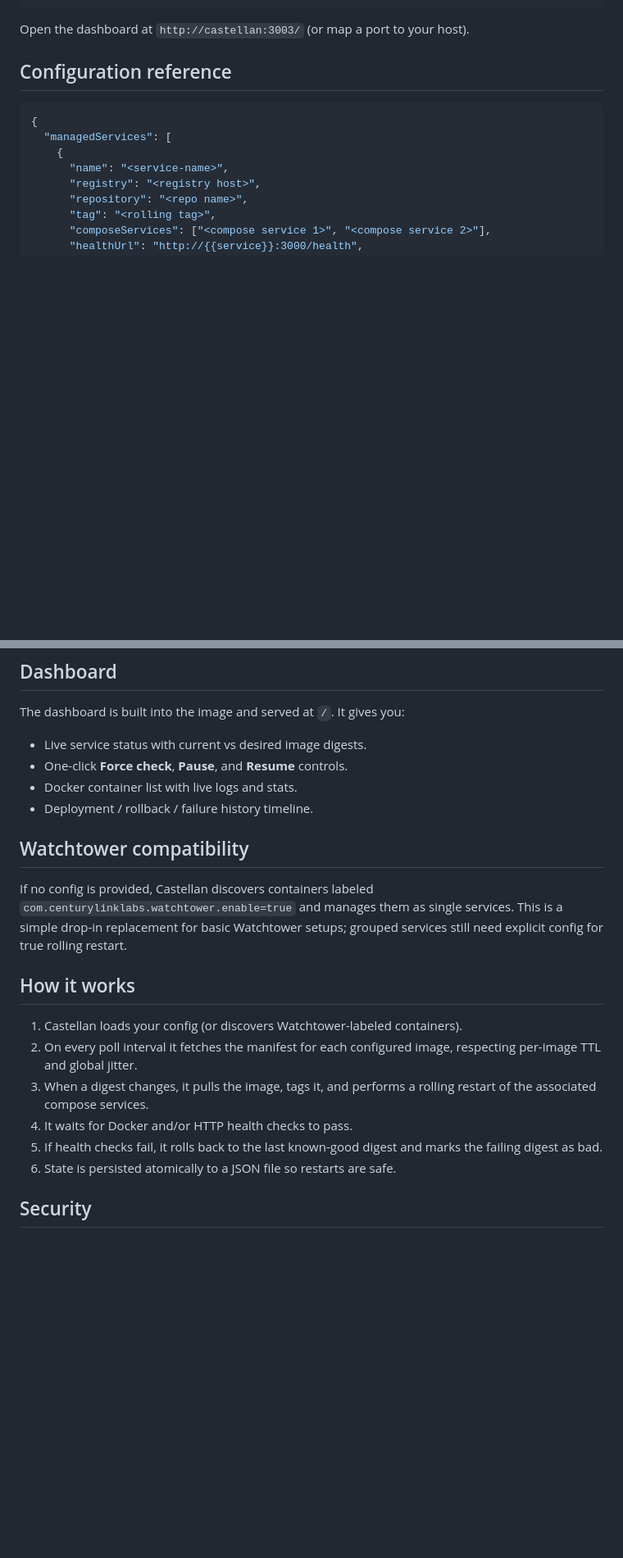
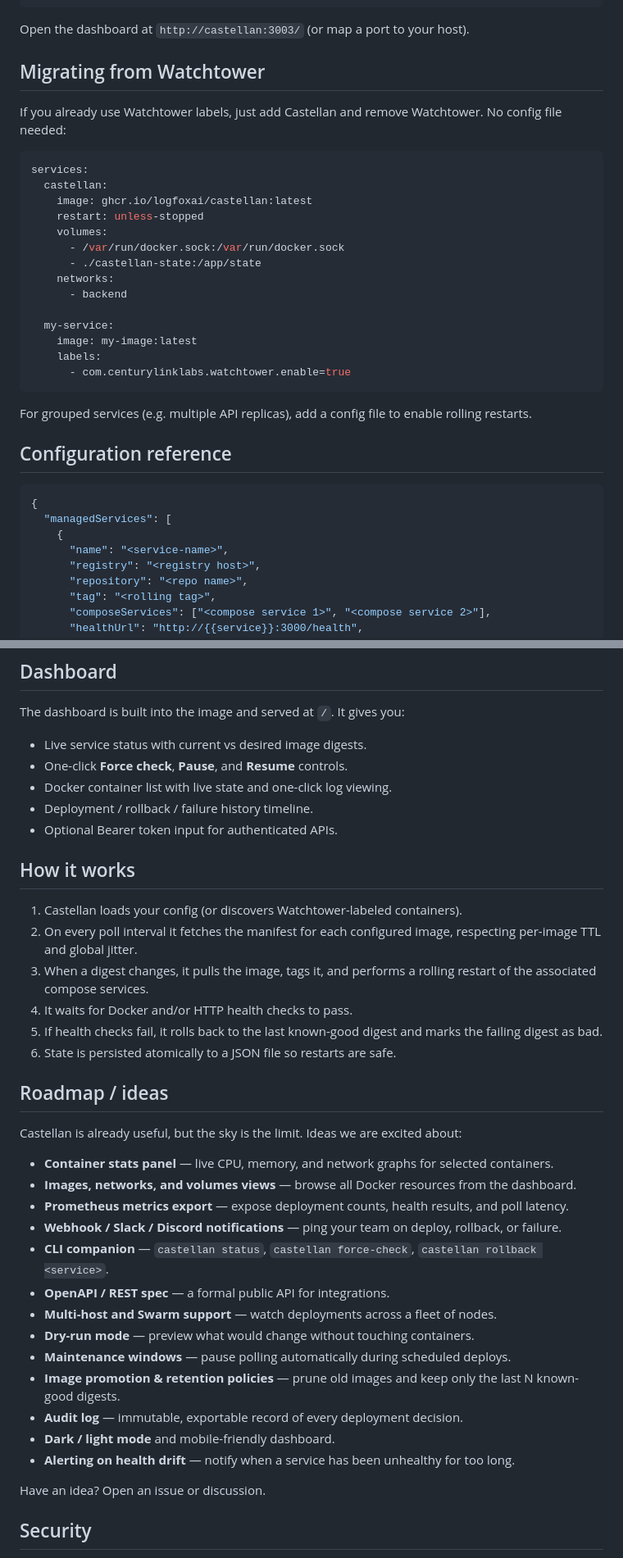
Before and after one commit to logfoxai/castellan, a Markdown page: README.md, 2 parts joined by grey strips. Shown at 82% size. GitHub-like rendering; blank space fills up the shorter version.

````diff
--- a/README.md
+++ b/README.md
@@ -90,6 +120,29 @@ Create `castellan-config.json` (or `castellan-config.yaml`):
 ```
 
 Open the dashboard at `http://castellan:3003/` (or map a port to your host).
+
+## Migrating from Watchtower
+
+If you already use Watchtower labels, just add Castellan and remove Watchtower. No config file needed:
+
+```yaml
+services:
+  castellan:
+    image: ghcr.io/logfoxai/castellan:latest
+    restart: unless-stopped
+    volumes:
+      - /var/run/docker.sock:/var/run/docker.sock
+      - ./castellan-state:/app/state
+    networks:
+      - backend
+
+  my-service:
+    image: my-image:latest
+    labels:
+      - com.centurylinklabs.watchtower.enable=true
+```
+
+For grouped services (e.g. multiple API replicas), add a config file to enable rolling restarts.
 
 ## Configuration reference
 
@@ -153,12 +206,9 @@ The dashboard is built into the image and served at `/`. It gives you:
 
 - Live service status with current vs desired image digests.
 - One-click **Force check**, **Pause**, and **Resume** controls.
-- Docker container list with live logs and stats.
+- Docker container list with live state and one-click log viewing.
 - Deployment / rollback / failure history timeline.
-
-## Watchtower compatibility
-
-If no config is provided, Castellan discovers containers labeled `com.centurylinklabs.watchtower.enable=true` and manages them as single services. This is a simple drop-in replacement for basic Watchtower setups; grouped services still need explicit config for true rolling restart.
+- Optional Bearer token input for authenticated APIs.
 
 ## How it works
 
@@ -168,6 +218,26 @@ If no config is provided, Castellan discovers containers labeled `com.centurylin
 4. It waits for Docker and/or HTTP health checks to pass.
 5. If health checks fail, it rolls back to the last known-good digest and marks the failing digest as bad.
 6. State is persisted atomically to a JSON file so restarts are safe.
+
+## Roadmap / ideas
+
+Castellan is already useful, but the sky is the limit. Ideas we are excited about:
+
+- **Container stats panel** — live CPU, memory, and network graphs for selected containers.
+- **Images, networks, and volumes views** — browse all Docker resources from the dashboard.
+- **Prometheus metrics export** — expose deployment counts, health results, and poll latency.
+- **Webhook / Slack / Discord notifications** — ping your team on deploy, rollback, or failure.
+- **CLI companion** — `castellan status`, `castellan force-check`, `castellan rollback <service>`.
+- **OpenAPI / REST spec** — a formal public API for integrations.
+- **Multi-host and Swarm support** — watch deployments across a fleet of nodes.
+- **Dry-run mode** — preview what would change without touching containers.
+- **Maintenance windows** — pause polling automatically during scheduled deploys.
+- **Image promotion & retention policies** — prune old images and keep only the last N known-good digests.
+- **Audit log** — immutable, exportable record of every deployment decision.
+- **Dark / light mode** and mobile-friendly dashboard.
+- **Alerting on health drift** — notify when a service has been unhealthy for too long.
+
+Have an idea? Open an issue or discussion.
 
 ## Security
 
````
Also changed, not shown: other parts of README.md (+43 -13 lines).
